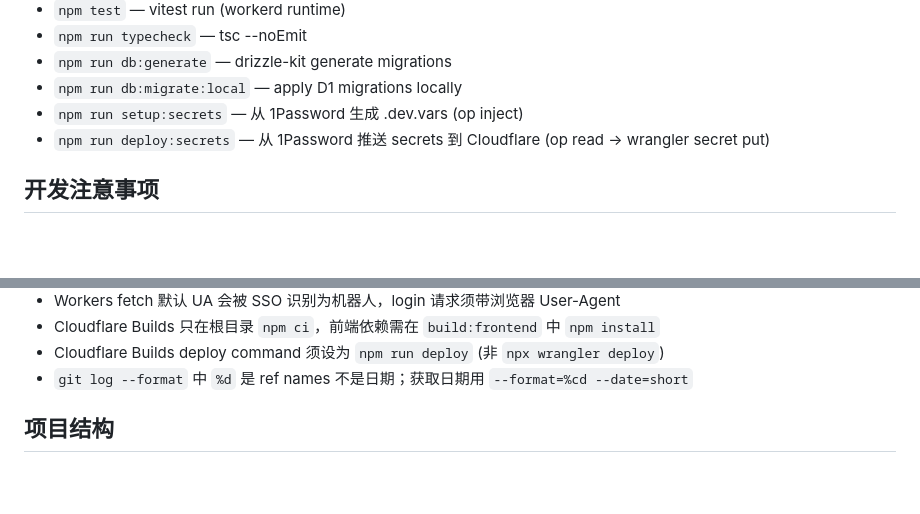
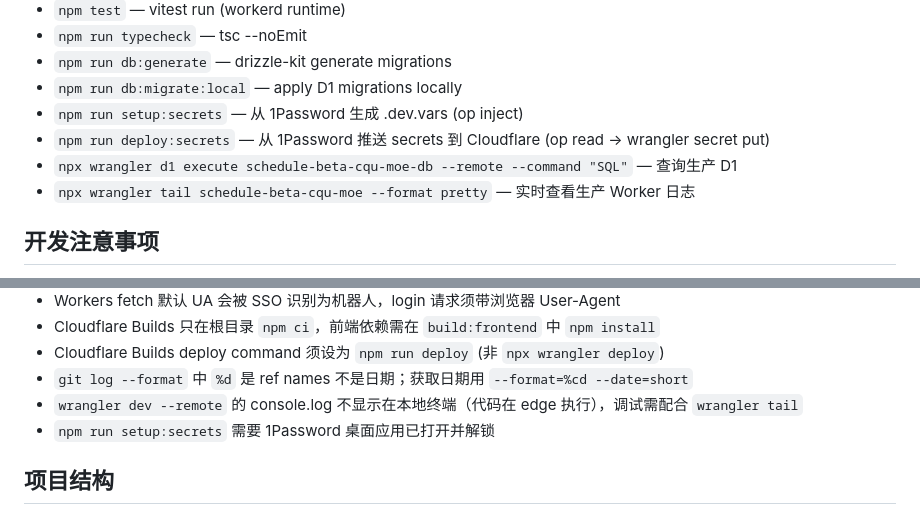
Before and after one commit to cqu-moe/schedule, a Markdown page: CLAUDE.md, 2 parts joined by grey strips. GitHub-like rendering; blank space fills up the shorter version.

Commit message:
docs: add wrangler debugging tips to CLAUDE.md
Co-Authored-By: Claude Opus 4.6 <noreply@anthropic.com>

```diff
--- a/CLAUDE.md
+++ b/CLAUDE.md
@@ -24,6 +24,8 @@ GitHub: https://github.com/cqu-moe/schedule-cloudflare (Private)
 - `npm run db:migrate:local` — apply D1 migrations locally
 - `npm run setup:secrets` — 从 1Password 生成 .dev.vars (op inject)
 - `npm run deploy:secrets` — 从 1Password 推送 secrets 到 Cloudflare (op read → wrangler secret put)
+- `npx wrangler d1 execute schedule-beta-cqu-moe-db --remote --command "SQL"` — 查询生产 D1
+- `npx wrangler tail schedule-beta-cqu-moe --format pretty` — 实时查看生产 Worker 日志
 
 ## 开发注意事项
 - vitest 必须用 v3 (v4 与 @cloudflare/vitest-pool-workers 不兼容)
@@ -41,6 +43,8 @@ GitHub: https://github.com/cqu-moe/schedule-cloudflare (Private)
 - Cloudflare Builds 只在根目录 `npm ci`，前端依赖需在 `build:frontend` 中 `npm install`
 - Cloudflare Builds deploy command 须设为 `npm run deploy` (非 `npx wrangler deploy`)
 - `git log --format` 中 `%d` 是 ref names 不是日期；获取日期用 `--format=%cd --date=short`
+- `wrangler dev --remote` 的 console.log 不显示在本地终端（代码在 edge 执行），调试需配合 `wrangler tail`
+- `npm run setup:secrets` 需要 1Password 桌面应用已打开并解锁
 
 ## 项目结构
 - `src/index.ts` — 入口 (Hono app, CORS, routes, cron)
```
